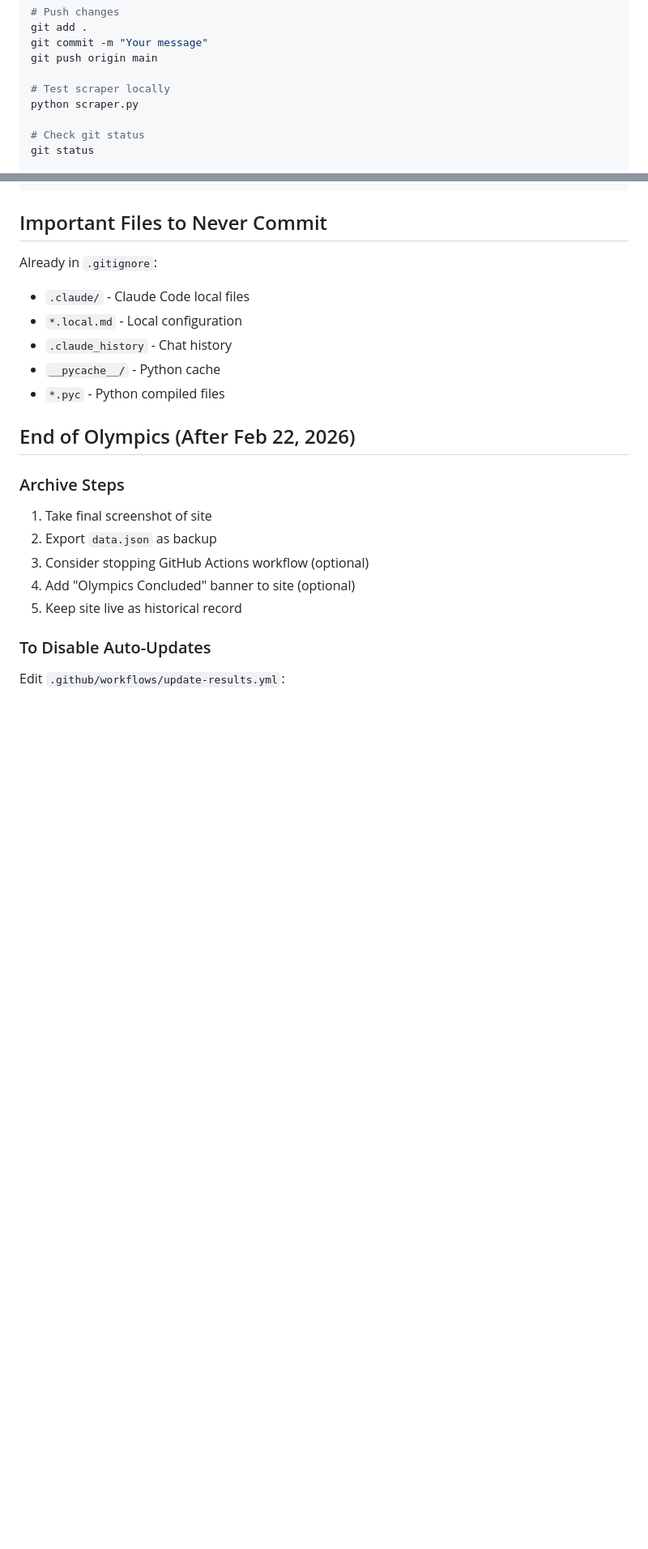
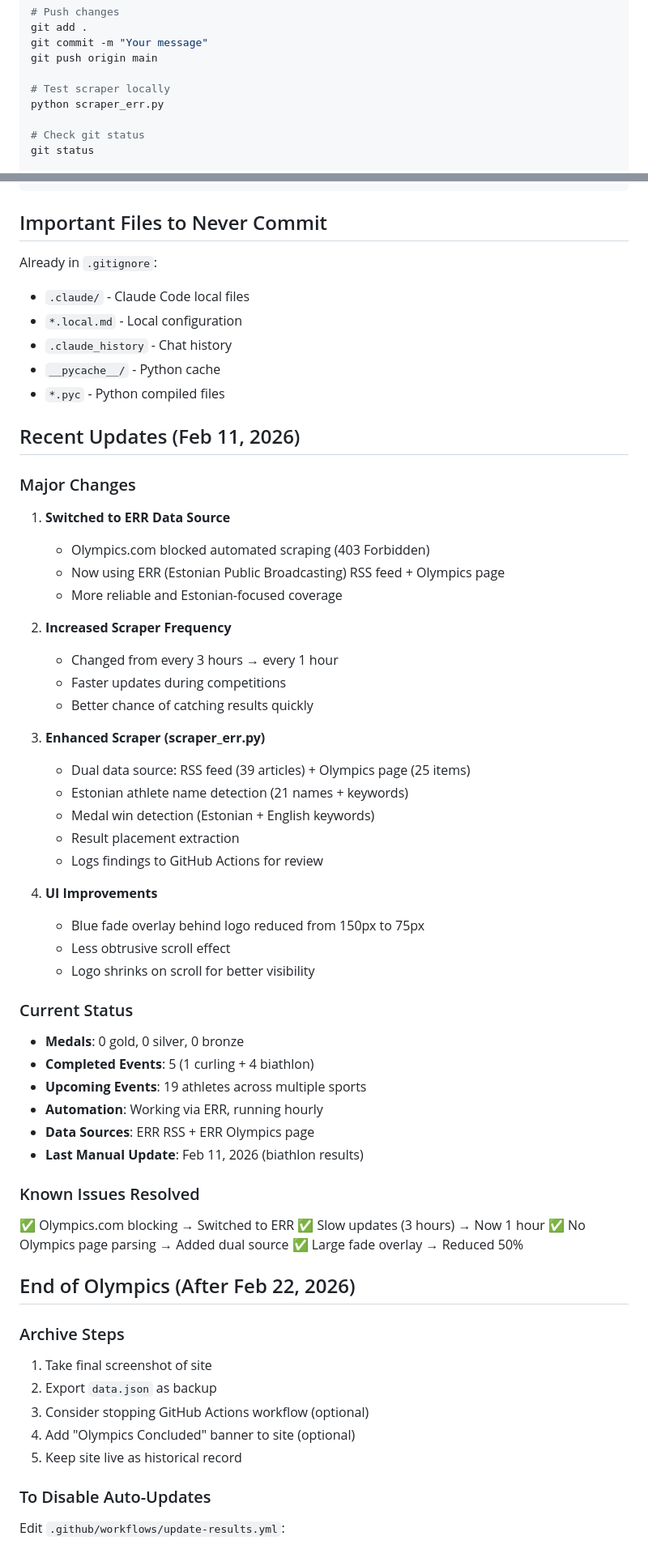
Before and after one commit to emoggio/EstonianMedalist-, a Markdown page: PROJECT.md, 2 parts joined by grey strips. Shown at 81% size. Drawn GitHub-style; blank space fills up the shorter version.

```diff
--- a/PROJECT.md
+++ b/PROJECT.md
@@ -349,7 +383,7 @@ git commit -m "Your message"
 git push origin main
 
 # Test scraper locally
-python scraper.py
+python scraper_err.py
 
 # Check git status
 git status
@@ -371,6 +405,45 @@ Already in `.gitignore`:
 - `__pycache__/` - Python cache
 - `*.pyc` - Python compiled files
 
+## Recent Updates (Feb 11, 2026)
+
+### Major Changes
+1. **Switched to ERR Data Source**
+   - Olympics.com blocked automated scraping (403 Forbidden)
+   - Now using ERR (Estonian Public Broadcasting) RSS feed + Olympics page
+   - More reliable and Estonian-focused coverage
+
+2. **Increased Scraper Frequency**
+   - Changed from every 3 hours → every 1 hour
+   - Faster updates during competitions
+   - Better chance of catching results quickly
+
+3. **Enhanced Scraper (scraper_err.py)**
+   - Dual data source: RSS feed (39 articles) + Olympics page (25 items)
+   - Estonian athlete name detection (21 names + keywords)
+   - Medal win detection (Estonian + English keywords)
+   - Result placement extraction
+   - Logs findings to GitHub Actions for review
+
+4. **UI Improvements**
+   - Blue fade overlay behind logo reduced from 150px to 75px
+   - Less obtrusive scroll effect
+   - Logo shrinks on scroll for better visibility
+
+### Current Status
+- **Medals**: 0 gold, 0 silver, 0 bronze
+- **Completed Events**: 5 (1 curling + 4 biathlon)
+- **Upcoming Events**: 19 athletes across multiple sports
+- **Automation**: Working via ERR, running hourly
+- **Data Sources**: ERR RSS + ERR Olympics page
+- **Last Manual Update**: Feb 11, 2026 (biathlon results)
+
+### Known Issues Resolved
+✅ Olympics.com blocking → Switched to ERR
+✅ Slow updates (3 hours) → Now 1 hour
+✅ No Olympics page parsing → Added dual source
+✅ Large fade overlay → Reduced 50%
+
 ## End of Olympics (After Feb 22, 2026)
 
 ### Archive Steps
```
Also changed, not shown: other parts of PROJECT.md (+62 -26 lines), README.md (+8 -5 lines).
